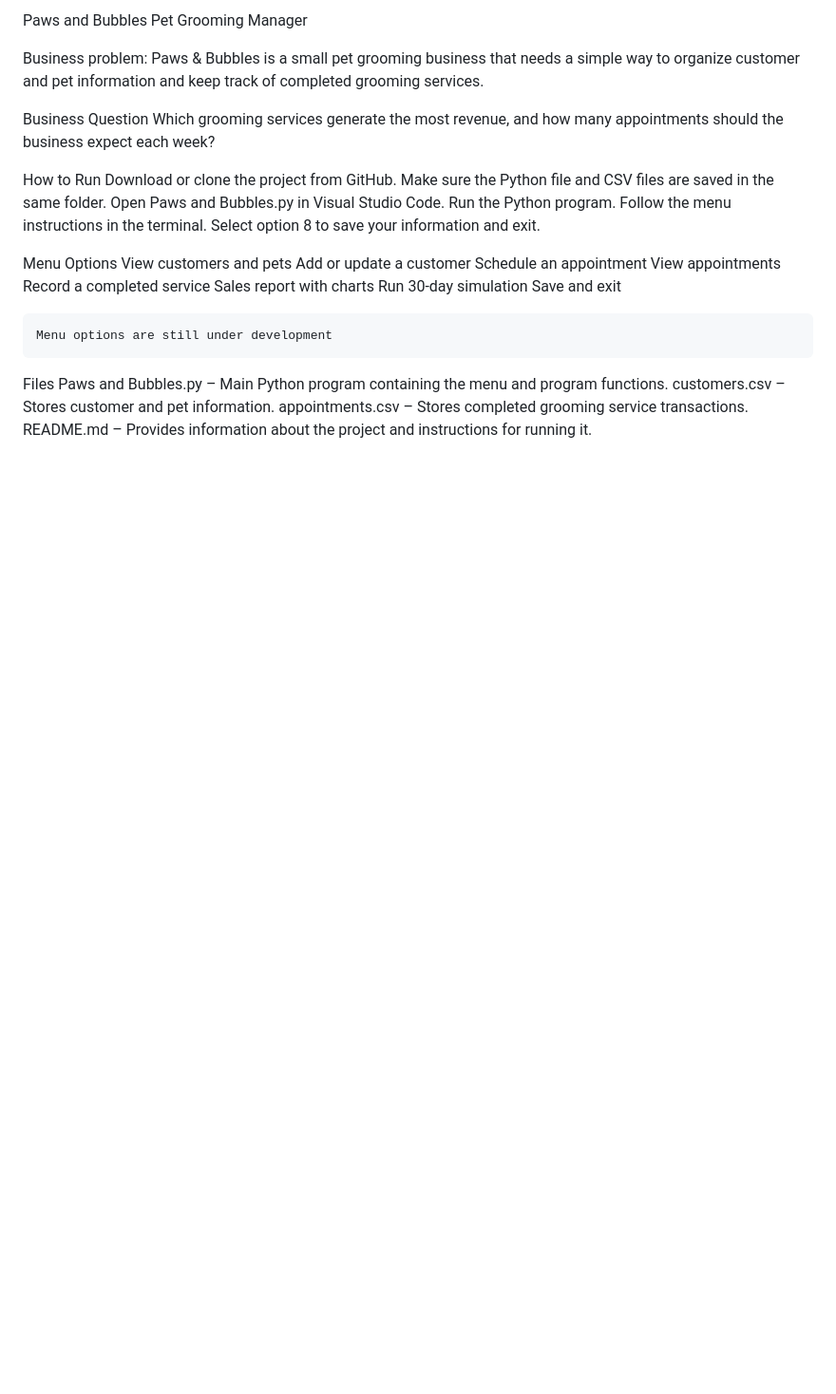
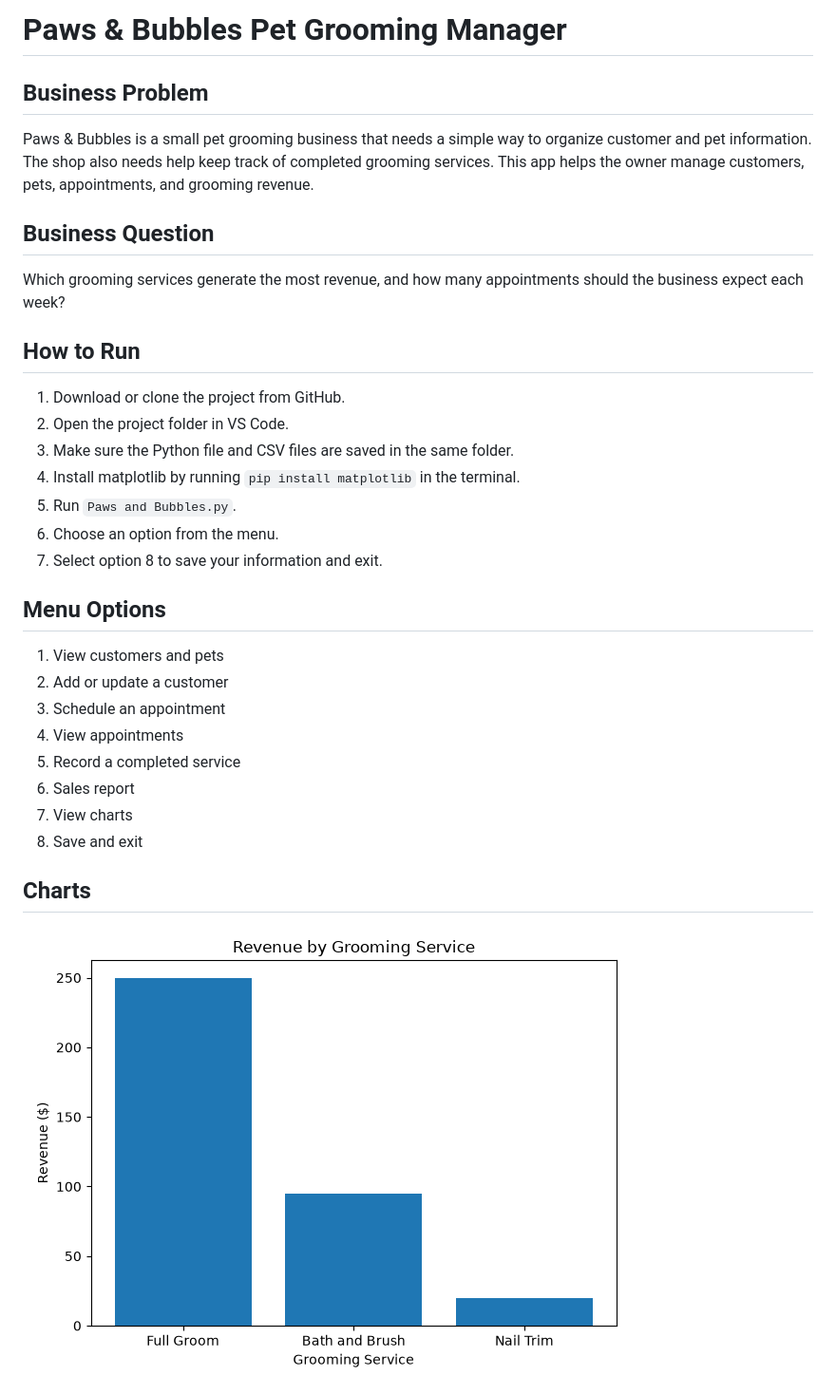
Before and after one commit to meganmccluskey/BMIS365-Final-Project, a Markdown page: README.md, the part around one of its changes. Shown at 95% size. GitHub-like rendering; pictures changed too: revenue_by_service.png (added); blank space fills up the shorter version.

Commit message:
Add grooming revenue and appointment charts

```diff
--- a/README.md
+++ b/README.md
@@ -1,34 +1,31 @@
-Paws and Bubbles Pet Grooming Manager
+# Paws & Bubbles Pet Grooming Manager
 
-Business problem:
-    Paws & Bubbles is a small pet grooming business that needs a simple way to organize customer and pet information and keep track of completed grooming services.
+## Business Problem
+Paws & Bubbles is a small pet grooming business that needs a simple way to organize customer and pet information. The shop also needs help keep track of completed grooming services. This app helps the owner manage customers, pets, appointments, and grooming revenue.
 
-Business Question
-    Which grooming services generate the most revenue, and how many appointments should the business expect each week?
+## Business Question
+Which grooming services generate the most revenue, and how many appointments should the business expect each week?
 
-How to Run
-    Download or clone the project from GitHub.
-    Make sure the Python file and CSV files are saved in the same folder.
-    Open Paws and Bubbles.py in Visual Studio Code.
-    Run the Python program.
-    Follow the menu instructions in the terminal.
-    Select option 8 to save your information and exit.
+## How to Run
+1. Download or clone the project from GitHub.
+2. Open the project folder in VS Code.
+3. Make sure the Python file and CSV files are saved in the same folder.
+4. Install matplotlib by running `pip install matplotlib` in the terminal.
+5. Run `Paws and Bubbles.py`.
+6. Choose an option from the menu.
+7. Select option 8 to save your information and exit.
 
-Menu Options
-    View customers and pets
-    Add or update a customer
-    Schedule an appointment
-    View appointments
-    Record a completed service
-    Sales report with charts
-    Run 30-day simulation
-    Save and exit
+## Menu Options
+1. View customers and pets
+2. Add or update a customer
+3. Schedule an appointment
+4. View appointments
+5. Record a completed service
+6. Sales report
+7. View charts
+8. Save and exit
 
-    Menu options are still under development
+## Charts
 
-Files
-    Paws and Bubbles.py – Main Python program containing the menu and program functions.
-    customers.csv – Stores customer and pet information.
-    appointments.csv – Stores completed grooming service transactions.
-    README.md – Provides information about the project and instructions for running it.
+![Revenue by Grooming Service](revenue_by_service.png)
 
```
Also changed, not shown: other parts of README.md (+16 -2 lines), appointments_by_day.png (added), 2 other files.
